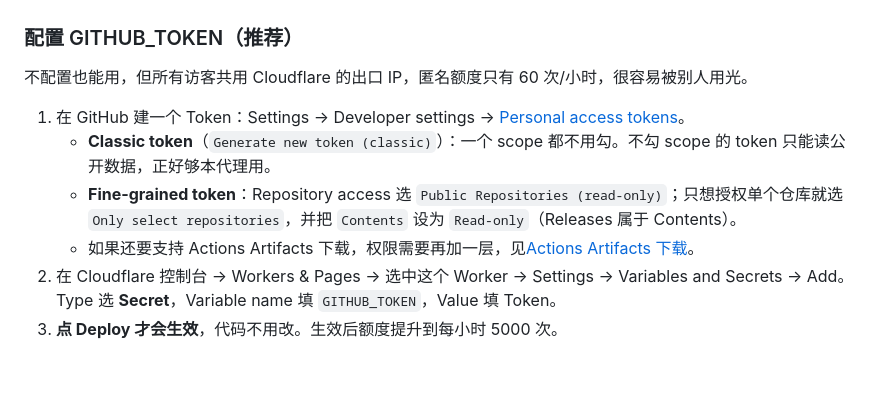
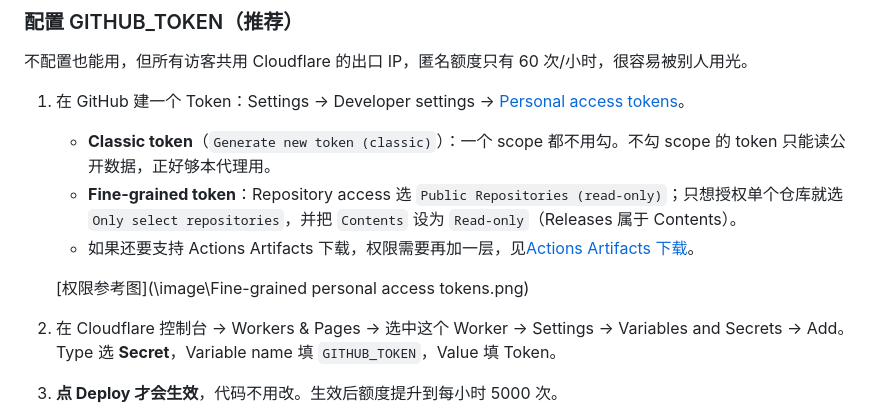
Before and after one commit to qfmc7040/CF-GH-Proxy, a Markdown page: README.md, the part around the change. Drawn GitHub-style; blank space fills up the shorter version.

```diff
--- a/README.md
+++ b/README.md
@@ -21,6 +21,9 @@
    - **Classic token**（`Generate new token (classic)`）：一个 scope 都不用勾。不勾 scope 的 token 只能读公开数据，正好够本代理用。
    - **Fine-grained token**：Repository access 选 `Public Repositories (read-only)`；只想授权单个仓库就选 `Only select repositories`，并把 `Contents` 设为 `Read-only`（Releases 属于 Contents）。
    - 如果还要支持 Actions Artifacts 下载，权限需要再加一层，见[Actions Artifacts 下载](https://github.com/qfmc7040/CF-GH-Proxy/blob/main/README.md#actions-artifacts-%E4%B8%8B%E8%BD%BD)。
+
+   [权限参考图](\image\Fine-grained personal access tokens.png)
+
 2. 在 Cloudflare 控制台 → Workers & Pages → 选中这个 Worker → Settings → Variables and Secrets → Add。Type 选 **Secret**，Variable name 填 `GITHUB_TOKEN`，Value 填 Token。
 3. **点 Deploy 才会生效**，代码不用改。生效后额度提升到每小时 5000 次。
 
```
Also changed, not shown: image/Fine-grained personal access tokens.png (added), image/cloudflare配置.png (added).
